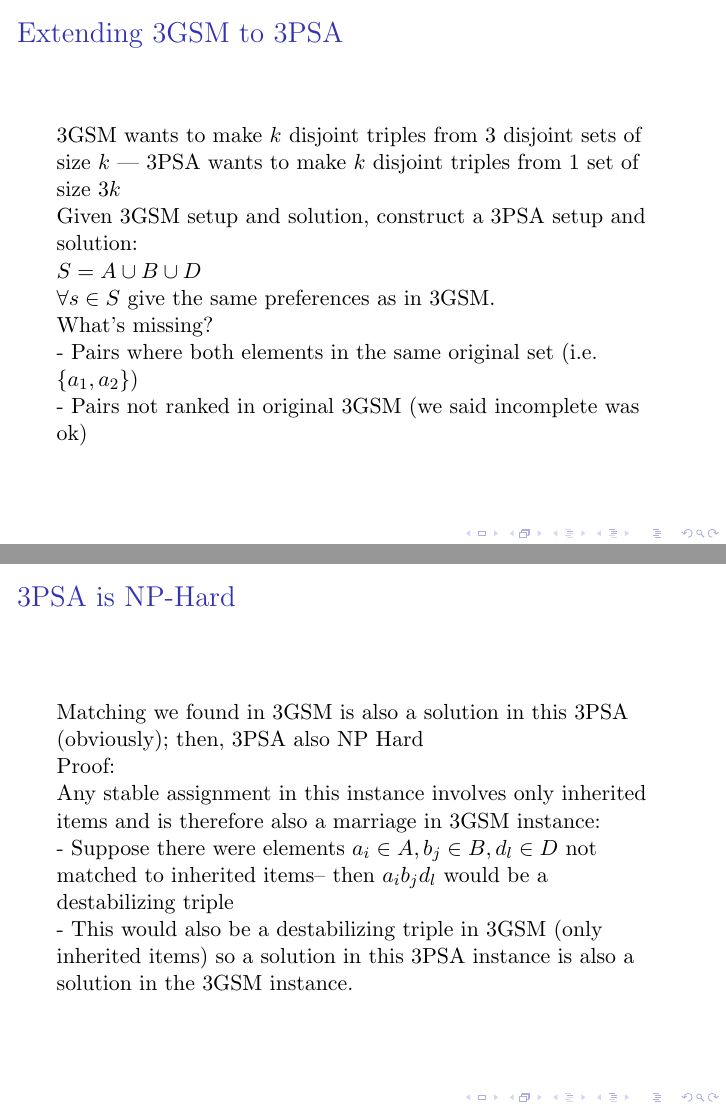
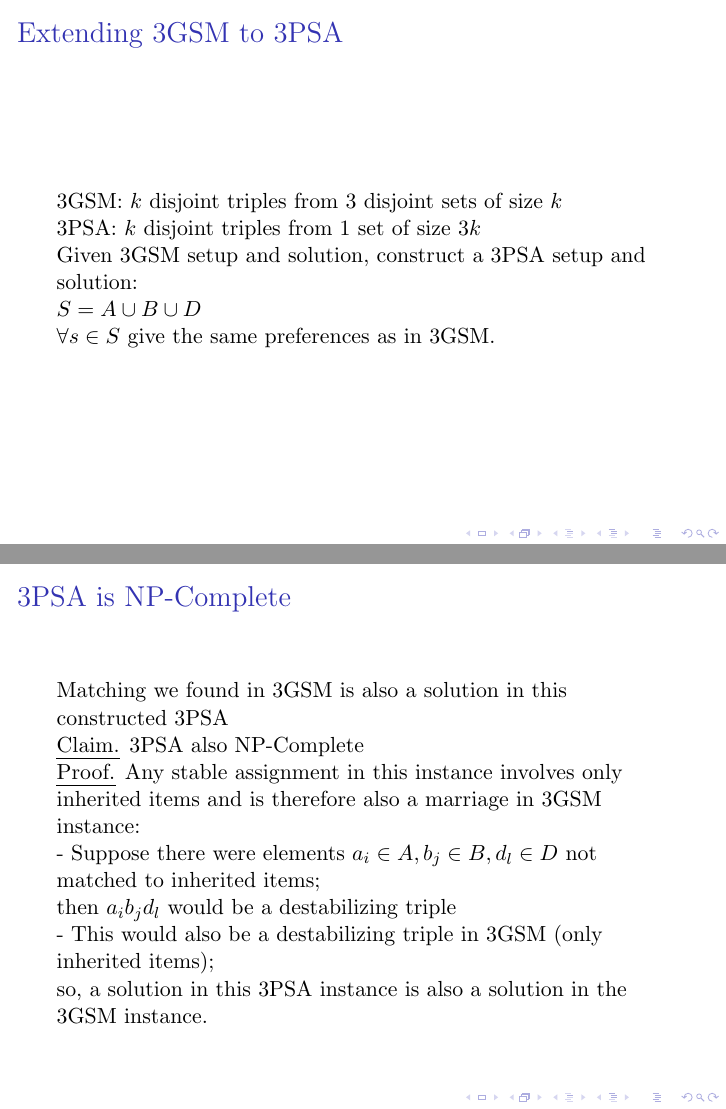
Before and after one commit to ihmccreery/stable-jazz-ensembles, LaTeX slides (presentation.tex): pages 23 and 24 of 28 before the commit and pages 23 and 24 of 29 after it, joined at a grey line. Compiled offline with pdfLaTeX.

Commit message:
Update presentation.tex

```diff
--- a/presentation.tex
+++ b/presentation.tex
@@ -240,27 +240,29 @@
 \begin{frame}
 	\frametitle{Extending 3GSM to 3PSA}
 
-	3GSM wants to make $k$ disjoint triples from 3 disjoint sets of size $k$ --- 3PSA wants to make $k$ disjoint triples from 1 set of size $3k$\\
-
+	3GSM: $k$ disjoint triples from 3 disjoint sets of size $k$ \\
+	3PSA: $k$ disjoint triples from 1 set of size $3k$\\
+	\newline
 	Given 3GSM setup and solution, construct a 3PSA setup and solution: \\
 		$S = A \cup B \cup D$\\
 		$\forall s \in S$ give the same preferences as in 3GSM.\\
 
-		What's missing?\\
-			- Pairs where both elements in the same original set (i.e. $\{ a_1, a_2 \}$) \\
-			- Pairs not ranked in original 3GSM (we said incomplete was ok)\\
+	%	What's missing?\\
+	%		- Pairs where both elements in the same original set (i.e. $\{ a_1, a_2 \}$) \\
+	%		- Pairs not ranked in original 3GSM (we said incomplete was ok)\\
 \end{frame}
 
 \begin{frame}
-	\frametitle{3PSA is NP-Hard} %Np complete??
-		Matching we found in 3GSM is also a solution in this 3PSA (obviously); then, 3PSA also NP Hard\\
-
-		Proof:\\
-			%is this still true with incomplete?
-			Any stable assignment in this instance involves only inherited items and is
+	\frametitle{3PSA is NP-Complete}
+		Matching we found in 3GSM is also a solution in this constructed 3PSA \\
+		\newline
+		\emph{Claim.} 3PSA also NP-Complete\\
+		\emph{Proof.} Any stable assignment in this instance involves only inherited items and is
 	therefore also a marriage in 3GSM instance: \\
-			- Suppose there were elements $a_i \in A, b_j \in B, d_l \in D$ not matched to inherited items-- then $a_i b_j d_l$ would be a destabilizing triple\\ %because it is ranked ahead of whatever other matching? still true with incomplete?
-			- This would also be a destabilizing triple in 3GSM (only inherited items) so a solution in this 3PSA instance is also a solution in the 3GSM instance. \\
+			- Suppose there were elements $a_i \in A, b_j \in B, d_l \in D$ not matched to inherited items;\\
+			then $a_i b_j d_l$ would be a destabilizing triple\\ %because it is ranked ahead of whatever other matching? still true with incomplete?
+			- This would also be a destabilizing triple in 3GSM (only inherited items);\\
+			so, a solution in this 3PSA instance is also a solution in the 3GSM instance. \\
 
 \end{frame}
 
```
Also changed, not shown: presentation.tex (21 more changed lines).
